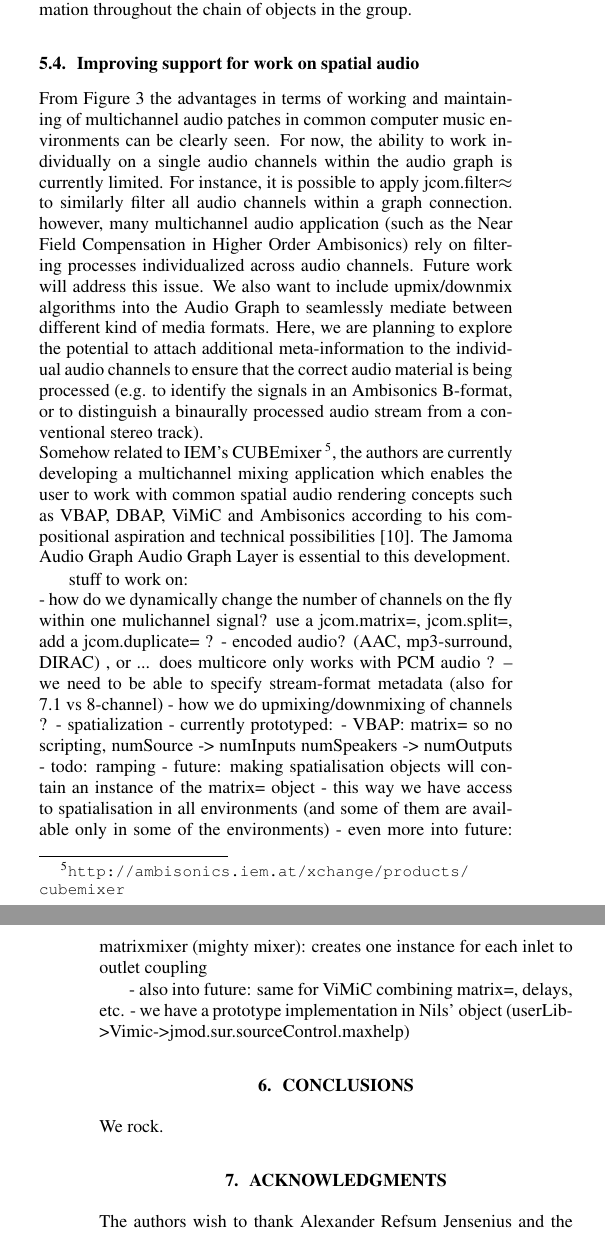
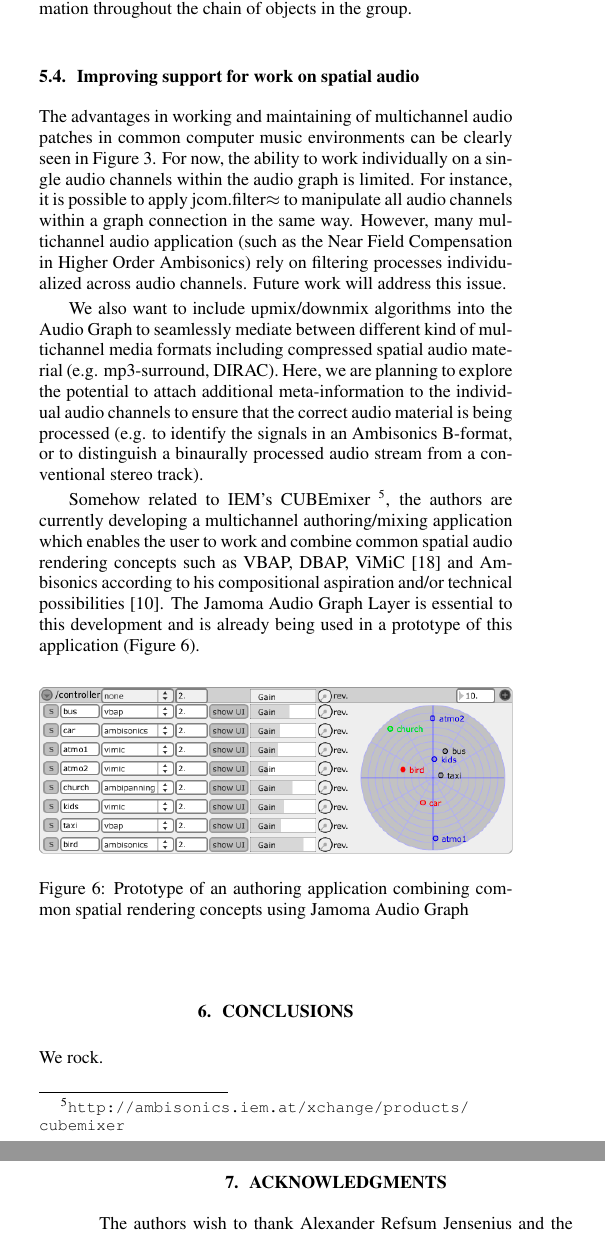
Before and after one commit to alexarje/JamomaPublications, a LaTeX paper (Proceedings/2010-DAFx-Multicore/JamomaMulticore-DAFx.tex): two parts of the columns of pages 6 and 7 of 7, joined at a grey line, cut so that both start at the same text. Compiled offline with pdfLaTeX.

Commit message:
some work on Discussion, and minor edits in the paper, added a new figure for the end- nt sure if it's useful.

```diff
--- a/Proceedings/2010-DAFx-Multicore/JamomaMulticore-DAFx.tex
+++ b/Proceedings/2010-DAFx-Multicore/JamomaMulticore-DAFx.tex
@@ -943,34 +941,39 @@ A group patched according to a `series' pattern would connect one after the othe
 
 
 \subsection{Improving support for work on spatial audio} % (fold)
+% TODO - assigned to Nils
+The advantages in working and maintaining of multichannel audio patches in common computer music environments can be clearly seen in Figure \ref{fig:max-before-after}.
+For now, the ability to work individually on a single audio channels within the audio graph is limited.
+For instance, it is possible to apply jcom.filter$\approx$ to manipulate all audio channels within a graph connection in the same way. However, many multichannel audio application (such as the Near Field Compensation in Higher Order Ambisonics) rely on filtering processes individualized across audio channels. Future work will address this issue.
 
-% TODO - assigned to Nils
+We also want to include upmix/downmix algorithms into the Audio Graph to seamlessly mediate between different kind of multichannel media formats including compressed spatial audio material (e.g. mp3-surround, DIRAC). Here, we are planning to explore the potential to attach additional meta-information to the individual audio channels to ensure that the correct audio material is being processed (e.g. to identify the signals in an Ambisonics B-format, or to distinguish a binaurally processed audio stream from a conventional stereo track).
 
-From Figure \ref{fig:max-before-after} the advantages in terms of working and maintaining of multichannel audio patches in common computer music environments can be clearly seen.
-For now, the ability to work individually on a single audio channels within the audio graph is currently limited.
-For instance, it is possible to apply jcom.filter$\approx$ to similarly filter all audio channels within a graph connection. however, many multichannel audio application (such as the Near Field Compensation in Higher Order Ambisonics) rely on filtering processes individualized across audio channels. Future work will address this issue.
-We also want to include upmix/downmix algorithms into the Audio Graph to seamlessly mediate between different kind of media formats. Here, we are planning to explore the potential to attach additional meta-information to the individual audio channels to ensure that the correct audio material is being processed (e.g. to identify the signals in an Ambisonics B-format, or to distinguish a binaurally processed audio stream from a conventional stereo track). \\
-Somehow related to IEM's CUBEmixer \footnote{\url{http://ambisonics.iem.at/xchange/products/cubemixer}}, the authors are currently developing a multichannel mixing application which enables the user to work with common spatial audio rendering concepts such as VBAP, DBAP, ViMiC and Ambisonics according to his compositional aspiration and technical possibilities \cite{Peters:2009}. The Jamoma Audio Graph Audio Graph Layer is essential to this development.
-
+Somehow related to IEM's CUBEmixer \footnote{\url{http://ambisonics.iem.at/xchange/products/cubemixer}}, the authors are currently developing a multichannel authoring/mixing application which enables the user to work and combine common spatial audio rendering concepts such as VBAP, DBAP, ViMiC \cite{Peters:2008b} and Ambisonics according to his compositional aspiration and/or technical possibilities \cite{Peters:2009}. The Jamoma Audio Graph Layer is essential to this development and is already being used in a prototype of this application (Figure \ref{fig:SceneMixer}).
+\begin{figure}[htbp]
+	\centering
+		\includegraphics[width=1\columnwidth]{SceneMixer.png}
+	\caption{Prototype of an authoring application combining common spatial rendering concepts using Jamoma Audio Graph}
+	\label{fig:SceneMixer}
+\end{figure}
 
 % == Mighty Mixer ==
- stuff to work on:\\
-- how do we dynamically change the number of channels on the fly within one mulichannel signal? use a jcom.matrix=, jcom.split=, add a jcom.duplicate= ?
+% stuff to work on:\\
+%- how do we dynamically change the number of channels on the fly within one mulichannel signal? use a jcom.matrix=, jcom.split=, add a jcom.duplicate= ?
 %- can multicore cabels contain additional meta-information (attributes, dictionaries....)
-- encoded audio? (AAC, mp3-surround, DIRAC) , or ... does multicore only works with PCM audio ? -- we need to be able to specify stream-format metadata (also for 7.1 vs 8-channel)
-- how we do upmixing/downmixing of channels ?
-    - spatialization - currently prototyped:
-        - VBAP: matrix= so no scripting,
-            numSource -> numInputs
-            numSpeakers -> numOutputs
-        - todo: ramping
-        - future: making spatialisation objects will contain an instance of the matrix= object
-        - this way we have access to spatialisation in all environments
-            (and some of them are available only in some of the environments)
-        - even more into future: matrixmixer (mighty mixer): creates one instance for each inlet to outlet coupling
-
-        - also into future: same for ViMiC combining matrix=, delays, etc.
-        - we have a prototype implementation in Nils' object (userLib->Vimic->jmod.sur.sourceControl.maxhelp)
+%- encoded audio? (AAC, mp3-surround, DIRAC) , or ... does multicore only works with PCM audio ? -- we need to be %able to specify stream-format metadata (also for 7.1 vs 8-channel)
+%- how we do upmixing/downmixing of channels ?
+%    - spatialization - currently prototyped:
+%        - VBAP: matrix= so no scripting,
+%            numSource -> numInputs
+%            numSpeakers -> numOutputs
+%        - todo: ramping
+%        - future: making spatialisation objects will contain an instance of the matrix= object
+%        - this way we have access to spatialisation in all environments
+%            (and some of them are available only in some of the environments)
+%        - even more into future: matrixmixer (mighty mixer): creates one instance for each inlet to outlet coupling
+%
+%        - also into future: same for ViMiC combining matrix=, delays, etc.
+%        - we have a prototype implementation in Nils' object (userLib->Vimic->jmod.sur.sourceControl.maxhelp)
 
 % (end)
 % (end)
```
Also changed, not shown: Proceedings/2010-DAFx-Multicore/SceneMixer.png (added), Proceedings/2010-DAFx-Multicore/JamomaMulticore-DAFx.tex (24 more changed lines).
